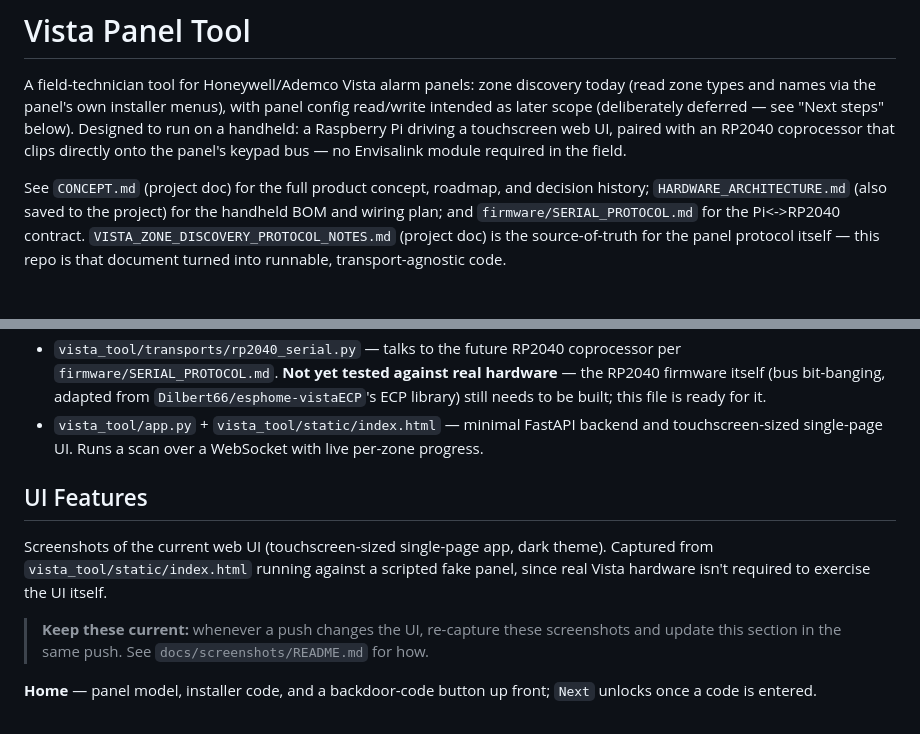
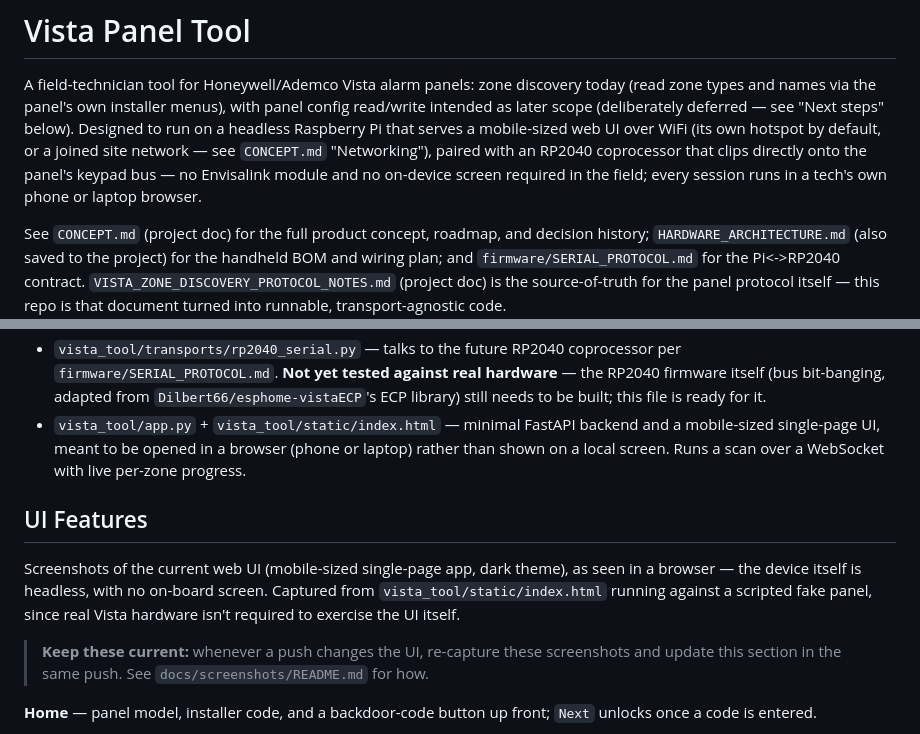
Before and after one commit to ryanpie86/VISTA-Panel-Tool, a Markdown page: README.md, 2 parts joined by grey strips. GitHub-like rendering; blank space fills up the shorter version.

Commit message:
Update README copy for headless, browser-only device (#5)
* Update hardware docs for headless WiFi-only scope, Pi 4/RP2040-Zero decisions

Drops Ethernet and the physical touchscreen in favor of a headless,
browser-only device with AP-mode-first/STA-fallback WiFi. Records the
Pi 4 interim/Zero 2 W target compute board decision (with the
Zero-2W-compatibility constraints that implies), the Waveshare
RP2040-Zero replacing the Pico, and the switch from USB-serial to UART
for the RP2040<->Pi link. Also notes ESP32-as-host and client-side
storage as considered and set aside.

Co-Authored-By: Claude Sonnet 5 <noreply@anthropic.com>
Claude-Session: https://claude.ai/code/session_01LoZdpHVGNxDdSZK8Eq1p6C

* Update README copy for headless, browser-only device

The intro and UI Features section still described the device as a
touchscreen handheld; both now reflect the headless/WiFi-only hardware
scope (device serves its UI to any phone/laptop browser, no on-device
screen).

Co-Authored-By: Claude Sonnet 5 <noreply@anthropic.com>
Claude-Session: https://claude.ai/code/session_01LoZdpHVGNxDdSZK8Eq1p6C

---------

Co-authored-by: Claude <noreply@anthropic.com>

```diff
--- a/README.md
+++ b/README.md
@@ -3,9 +3,12 @@
 A field-technician tool for Honeywell/Ademco Vista alarm panels:
 zone discovery today (read zone types and names via the panel's own installer menus), with panel config read/write intended as later
 scope (deliberately deferred — see "Next steps" below). Designed to run on
-a handheld: a Raspberry Pi driving a touchscreen web UI, paired with an
-RP2040 coprocessor that clips directly onto the panel's keypad bus — no
-Envisalink module required in the field.
+a headless Raspberry Pi that serves a mobile-sized web UI over WiFi
+(its own hotspot by default, or a joined site network — see `CONCEPT.md`
+"Networking"), paired with an RP2040 coprocessor that clips directly onto
+the panel's keypad bus — no Envisalink module and no on-device screen
+required in the field; every session runs in a tech's own phone or laptop
+browser.
 
 See `CONCEPT.md` (project doc) for the full product concept, roadmap, and
 decision history; `HARDWARE_ARCHITECTURE.md` (also saved to the project)
@@ -30,15 +33,17 @@ repo is that document turned into runnable, transport-agnostic code.
   from `Dilbert66/esphome-vistaECP`'s ECP library) still needs to be built;
   this file is ready for it.
 - `vista_tool/app.py` + `vista_tool/static/index.html` — minimal FastAPI
-  backend and touchscreen-sized single-page UI. Runs a scan over a
-  WebSocket with live per-zone progress.
+  backend and a mobile-sized single-page UI, meant to be opened in a
+  browser (phone or laptop) rather than shown on a local screen. Runs a
+  scan over a WebSocket with live per-zone progress.
 
 ## UI Features
 
-Screenshots of the current web UI (touchscreen-sized single-page app, dark
-theme). Captured from `vista_tool/static/index.html` running against a
-scripted fake panel, since real Vista hardware isn't required to exercise
-the UI itself.
+Screenshots of the current web UI (mobile-sized single-page app, dark
+theme), as seen in a browser — the device itself is headless, with no
+on-board screen. Captured from `vista_tool/static/index.html` running
+against a scripted fake panel, since real Vista hardware isn't required to
+exercise the UI itself.
 
 > **Keep these current:** whenever a push changes the UI, re-capture these
 > screenshots and update this section in the same push. See
```
